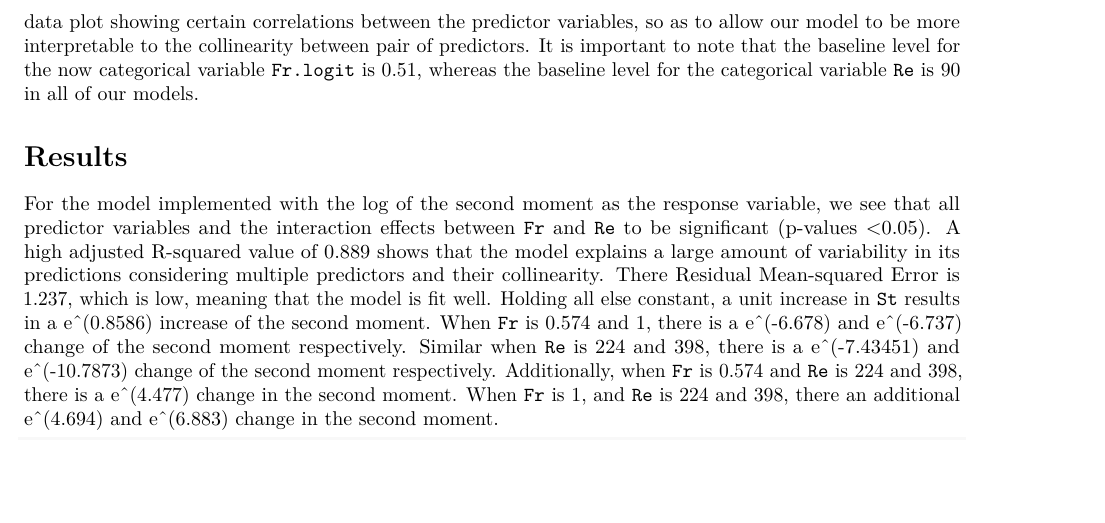
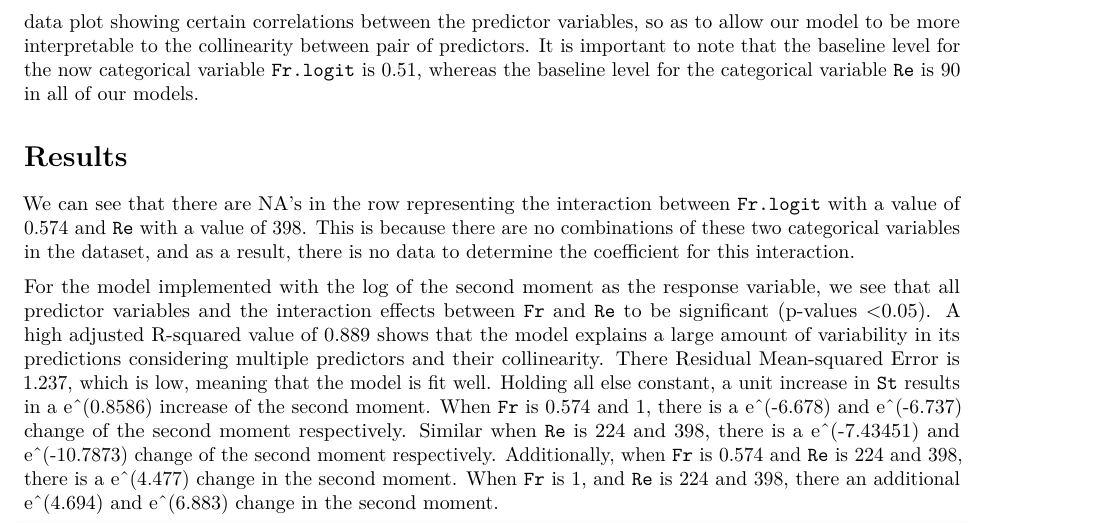
Before and after one commit to scottheng96/sta325_case_study, an R Markdown document (case_study_report.Rmd): part of page 3 of 10, cut so that both start at the same text, the shorter picture padded with empty space. Rendered offline with R 4.5, knitr and Pandoc, then LaTeX, with nearby package versions.

Commit message:
moment 3 done

```diff
--- a/case_study_report.Rmd
+++ b/case_study_report.Rmd
@@ -137,6 +137,8 @@ Considering the nature of our response variables, since each moment is derived f
 
 # Results
 <!-- discussing your predictive results (don't forget uncertainty!), as well as insights on the scientific problem. You should also submit your predictions on the hold-out set in data-test.csv, in the form of a .csv file-->
+
+We can see that there are NA's in the row representing the interaction between `Fr.logit` with a value of 0.574 and `Re` with a value of 398. This is because there are no combinations of these two categorical variables in the dataset, and as a result, there is no data to determine the coefficient for this interaction.
 
 For the model implemented with the log of the second moment as the response variable, we see that all predictor variables and the interaction effects between `Fr` and `Re` to be significant (p-values <0.05). A high adjusted R-squared value of 0.889 shows that the model explains a large amount of variability in its predictions considering multiple predictors and their collinearity. There Residual Mean-squared Error is 1.237, which is low, meaning that the model is fit well. Holding all else constant, a unit increase in `St` results in a e^(0.8586) increase of the second moment. When `Fr` is 0.574 and 1, there is a e^(-6.678) and e^(-6.737) change of the second moment respectively. Similar when `Re` is 224 and 398, there is a e^(-7.43451) and e^(-10.7873) change of the second moment respectively. Additionally, when `Fr` is 0.574 and `Re` is 224 and 398, there is a e^(4.477) change in the second moment. When `Fr` is 1, and `Re` is 224 and 398, there an additional e^(4.694) and e^(6.883) change in the second moment.
 
```
